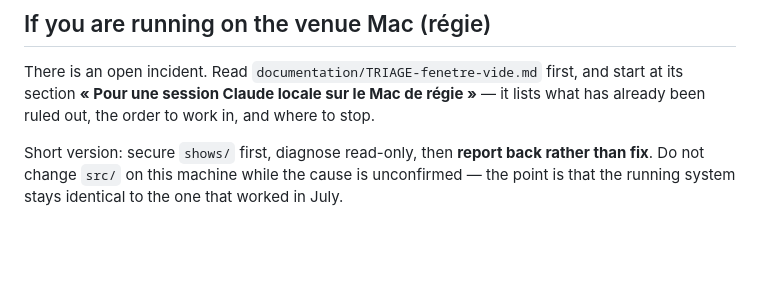
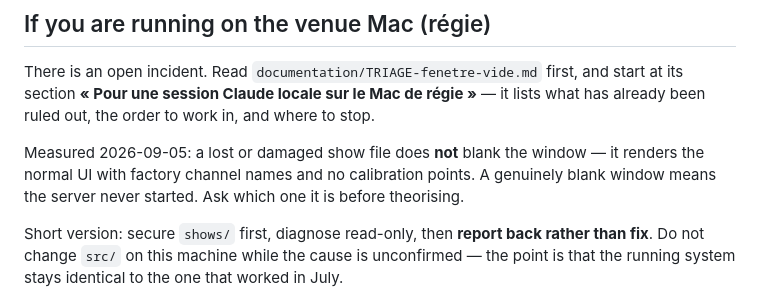
Before and after one commit to pob31/TelemetreBergman, a Markdown page: CLAUDE.md, the part around the change. GitHub-like rendering; blank space fills up the shorter version.

```diff
--- a/CLAUDE.md
+++ b/CLAUDE.md
@@ -20,6 +20,10 @@ them goes in French, in `LISEZMOI.md`.
 There is an open incident. Read `documentation/TRIAGE-fenetre-vide.md` first, and
 start at its section **« Pour une session Claude locale sur le Mac de régie »** — it
 lists what has already been ruled out, the order to work in, and where to stop.
+
+Measured 2026-09-05: a lost or damaged show file does **not** blank the window — it
+renders the normal UI with factory channel names and no calibration points. A genuinely
+blank window means the server never started. Ask which one it is before theorising.
 
 Short version: secure `shows/` first, diagnose read-only, then **report back rather
 than fix**. Do not change `src/` on this machine while the cause is unconfirmed —
```
Also changed, not shown: documentation/TRIAGE-fenetre-vide.md (+30 -13 lines).
